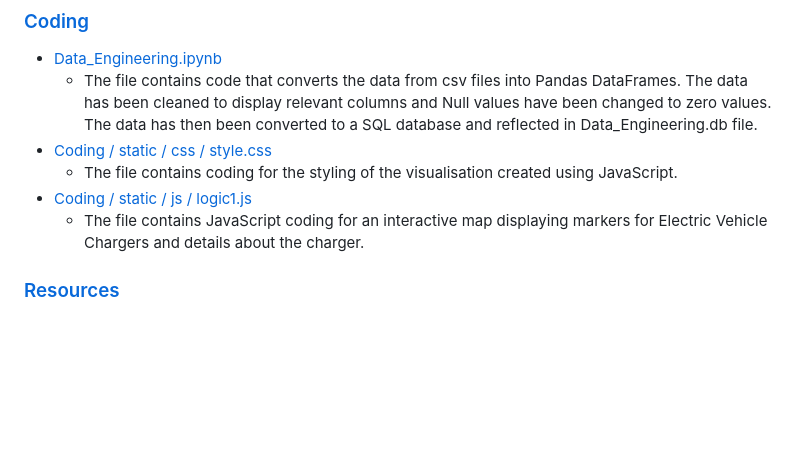
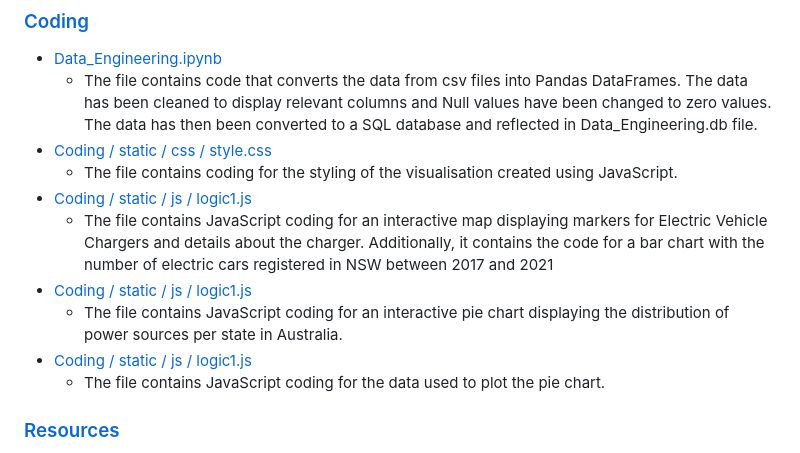
Before and after one commit to JulianRavelo/project-3, a Markdown page: README.md, the part around the change. Rendered like a GitHub page; blank space fills up the shorter version.

```diff
--- a/README.md
+++ b/README.md
@@ -38,7 +38,11 @@ All links in this section take you directly to the file in the repository.
 - [Coding / static / css / style.css](Coding/static/css/style.css)
     - The file contains coding for the styling of the visualisation created using JavaScript.
 - [Coding / static / js / logic1.js](Coding/static/js/logic1.js)
-    - The file contains JavaScript coding for an interactive map displaying markers for Electric Vehicle Chargers and details about the charger.
+    - The file contains JavaScript coding for an interactive map displaying markers for Electric Vehicle Chargers and details about the charger. Additionally, it contains the code for a bar chart with the number of electric cars registered in NSW between 2017 and 2021
+- [Coding / static / js / logic1.js](Coding/static/js/plot.js)
+    - The file contains JavaScript coding for an interactive pie chart displaying the distribution of power sources per state in Australia.
+- [Coding / static / js / logic1.js](Coding/static/js/data.js)
+    - The file contains JavaScript coding for the data used to plot the pie chart.
 ### [Resources](Resources)
 - [Data_Engineering.db](Resources/Data_Engineering.db)
     - The file contains the cleaned data from the below csv files.
```
